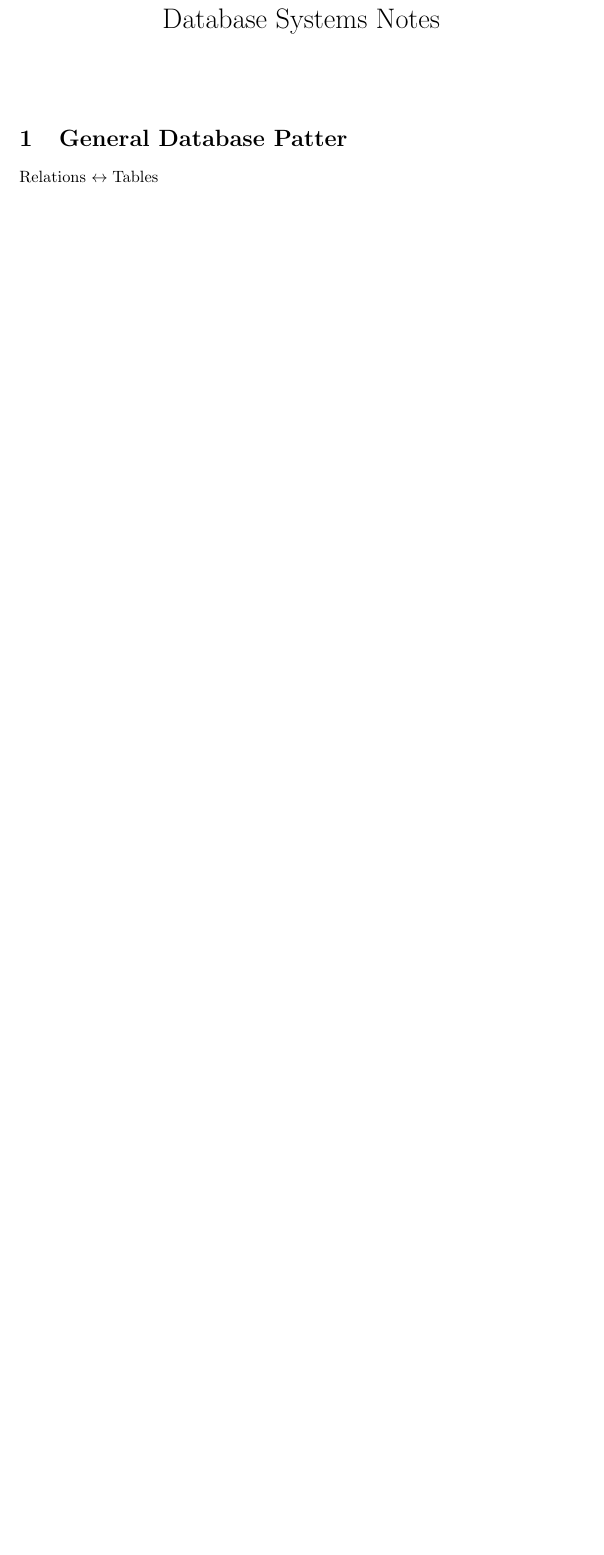
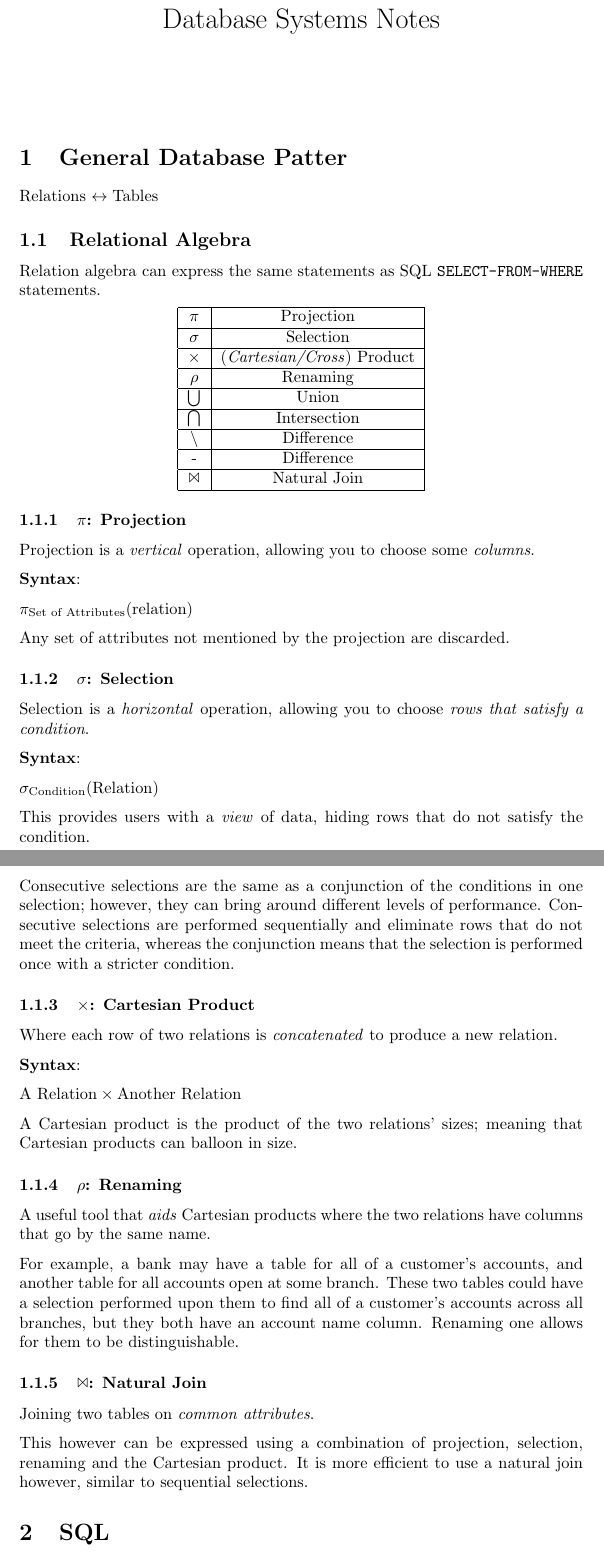
Before and after one commit to benshaaw/revision, a LaTeX document (DBS/notes.tex): part of the page before the commit and two parts of pages 1 and 2 of 2 after it, the two joined at a grey line, cut so that both start at the same text, the shorter picture padded with empty space. Compiled offline with pdfLaTeX.

Commit message:
Started work on DBS notes.

```diff
--- a/DBS/notes.tex
+++ b/DBS/notes.tex
@@ -2,6 +2,12 @@
 
 \usepackage{listings}
 \usepackage{amsmath}
+\usepackage{parskip}
+\usepackage{newlfont}
+
+\lstset{
+language=sql
+}
 
 % If and only if
 \def\biconditional{$\leftrightarrow\;$}
@@ -18,3 +24,76 @@
 
 Relations \biconditional Tables
 
+\subsection{Relational Algebra}
+
+Relation algebra can express the same statements as SQL \texttt{SELECT-FROM-WHERE} statements.
+
+\begin{center}
+  \begin{tabular}{|c|c|}
+    \hline
+    $\pi$ & Projection\\
+    \hline
+    $\sigma$ & Selection\\
+    \hline
+    $\times$ & (\textit{Cartesian/Cross}) Product\\
+    \hline
+    $\rho$ & Renaming\\
+    \hline
+    $\bigcup$ & Union\\
+    \hline
+    $\bigcap$ & Intersection\\
+    \hline
+    $\backslash$ & Difference\\
+    \hline
+    - & Difference\\
+    \hline
+    $\Join$ & Natural Join\\
+    \hline
+  \end{tabular}
+\end{center}
+
+\subsubsection{$\pi$: Projection}
+
+Projection is a \textit{vertical} operation, allowing you to choose some \textit{columns}.
+
+\textbf{Syntax}:
+
+$\pi_{\text{Set of Attributes}}(\text{relation})$
+
+Any set of attributes not mentioned by the projection are discarded.
+
+\subsubsection{$\sigma$: Selection}
+
+Selection is a \textit{horizontal} operation, allowing you to choose \textit{rows that satisfy a condition}.
+
+\textbf{Syntax}:
+
+$\sigma_{\text{Condition}}(\text{Relation})$
+
+This provides users with a \textit{view} of data, hiding rows that do not satisfy the condition.
+
+Consecutive selections are the same as a conjunction of the conditions in one selection; however, they can bring around different levels of performance. Consecutive selections are performed sequentially and eliminate rows that do not meet the criteria, whereas the conjunction means that the selection is performed once with a stricter condition.
+
+\subsubsection{$\times$: Cartesian Product}
+
+Where each row of two relations is \textit{concatenated} to produce a new relation.
+
+\textbf{Syntax}:
+
+$\text{A Relation} \times \text{Another Relation}$
+
+A Cartesian product is the product of the two relations' sizes; meaning that Cartesian products can balloon in size.
+
+\subsubsection{$\rho$: Renaming}
+
+A useful tool that \textit{aids} Cartesian products where the two relations have columns that go by the same name.
+
+For example, a bank may have a table for all of a customer's accounts, and another table for all accounts open at some branch. These two tables could have a selection performed upon them to find all of a customer's accounts across all branches, but they both have an account name column. Renaming one allows for them to be distinguishable.
+
+\subsubsection{$\Join$: Natural Join}
+
+Joining two tables on \textit{common attributes}.
+
+This however can be expressed using a combination of projection, selection, renaming and the Cartesian product. It is more efficient to use a natural join however, similar to sequential selections.
+
+\section{SQL}
```
Also changed, not shown: DBS/notes.pdf, DBS/notes.tex (15 more changed lines).
